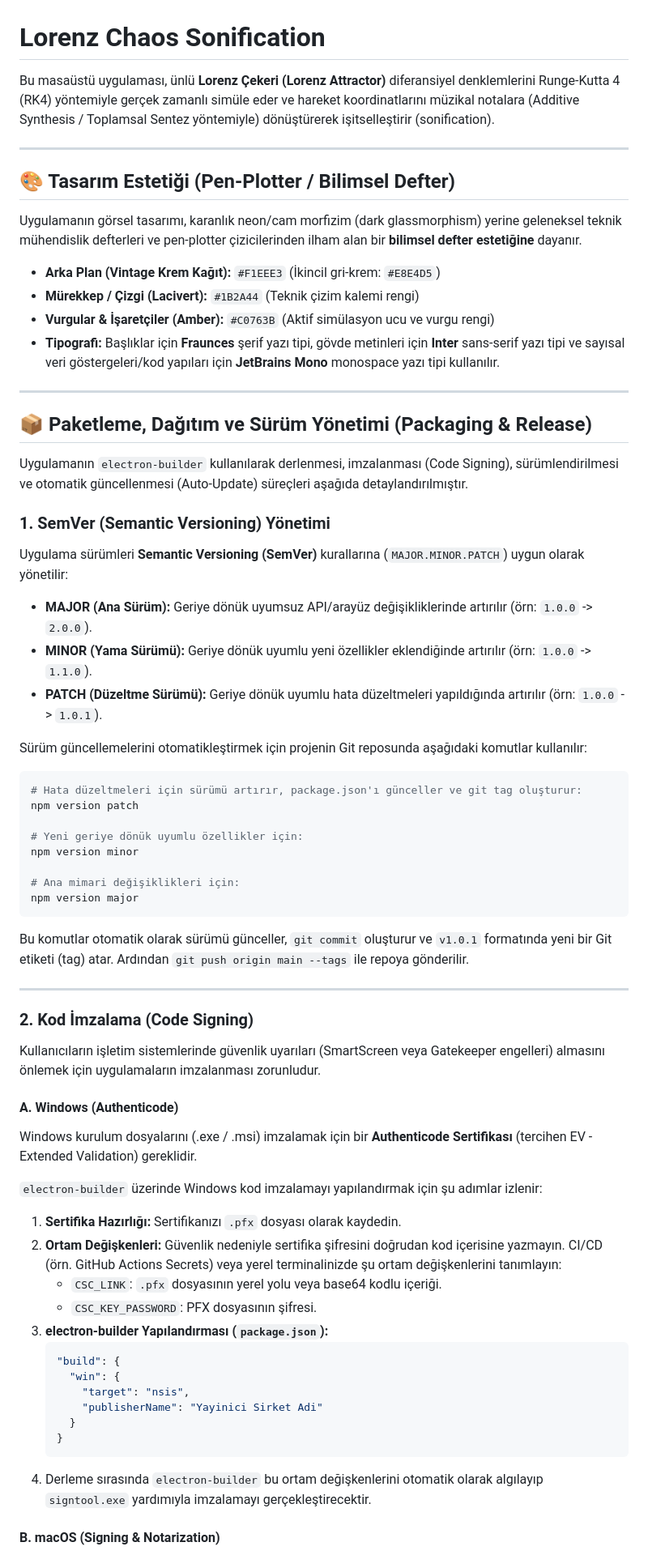
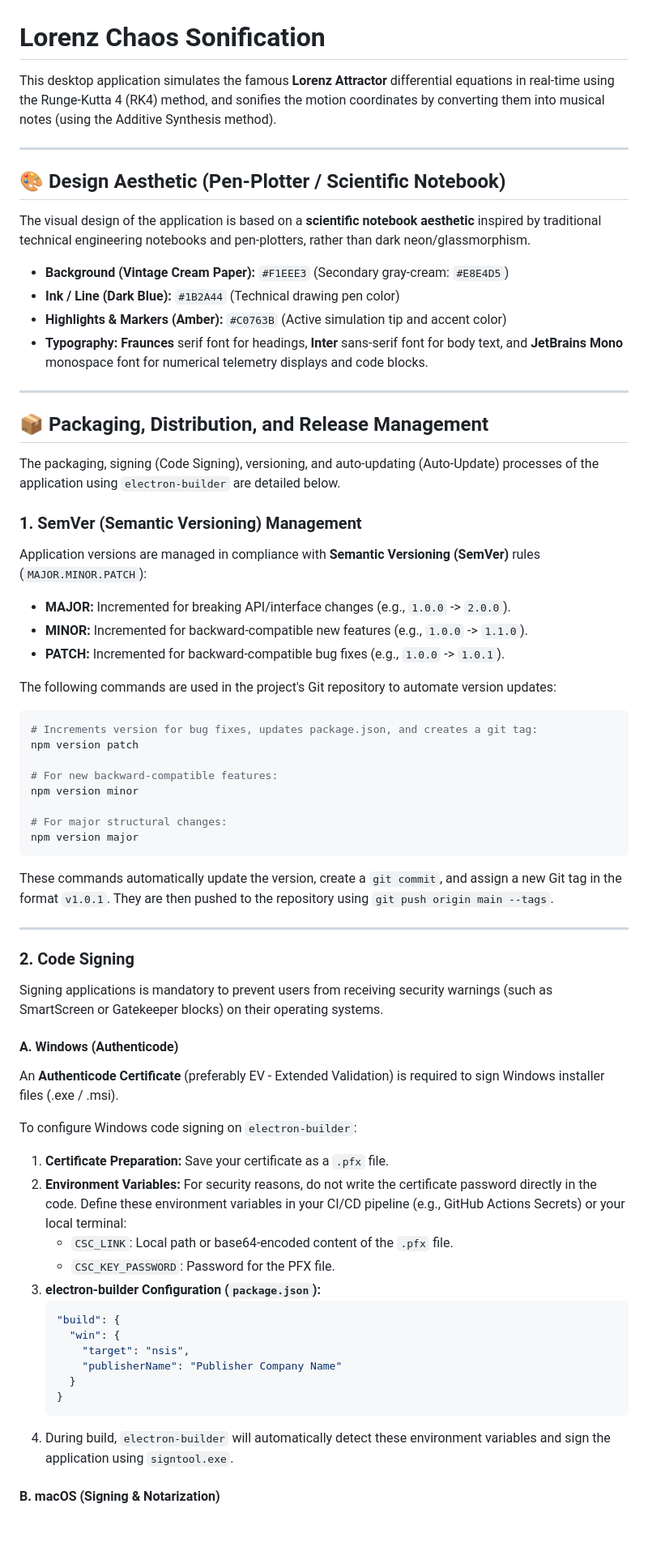
Before and after one commit to SuedaEsra/Lorenz, a Markdown page: README.md, the part around one of its changes. Shown at 81% size. Drawn GitHub-style; blank space fills up the shorter version.

Commit message:
Translate README to English

````diff
--- a/README.md
+++ b/README.md
@@ -1,67 +1,67 @@
 # Lorenz Chaos Sonification
 
-Bu masaüstü uygulaması, ünlü **Lorenz Çekeri (Lorenz Attractor)** diferansiyel denklemlerini Runge-Kutta 4 (RK4) yöntemiyle gerçek zamanlı simüle eder ve hareket koordinatlarını müzikal notalara (Additive Synthesis / Toplamsal Sentez yöntemiyle) dönüştürerek işitselleştirir (sonification).
+This desktop application simulates the famous **Lorenz Attractor** differential equations in real-time using the Runge-Kutta 4 (RK4) method, and sonifies the motion coordinates by converting them into musical notes (using the Additive Synthesis method).
 
 ---
 
-## 🎨 Tasarım Estetiği (Pen-Plotter / Bilimsel Defter)
+## 🎨 Design Aesthetic (Pen-Plotter / Scientific Notebook)
 
-Uygulamanın görsel tasarımı, karanlık neon/cam morfizim (dark glassmorphism) yerine geleneksel teknik mühendislik defterleri ve pen-plotter çizicilerinden ilham alan bir **bilimsel defter estetiğine** dayanır.
+The visual design of the application is based on a **scientific notebook aesthetic** inspired by traditional technical engineering notebooks and pen-plotters, rather than dark neon/glassmorphism.
 
-*   **Arka Plan (Vintage Krem Kağıt):** `#F1EEE3` (İkincil gri-krem: `#E8E4D5`)
-*   **Mürekkep / Çizgi (Lacivert):** `#1B2A44` (Teknik çizim kalemi rengi)
-*   **Vurgular & İşaretçiler (Amber):** `#C0763B` (Aktif simülasyon ucu ve vurgu rengi)
-*   **Tipografi:** Başlıklar için **Fraunces** şerif yazı tipi, gövde metinleri için **Inter** sans-serif yazı tipi ve sayısal veri göstergeleri/kod yapıları için **JetBrains Mono** monospace yazı tipi kullanılır.
+*   **Background (Vintage Cream Paper):** `#F1EEE3` (Secondary gray-cream: `#E8E4D5`)
+*   **Ink / Line (Dark Blue):** `#1B2A44` (Technical drawing pen color)
+*   **Highlights & Markers (Amber):** `#C0763B` (Active simulation tip and accent color)
+*   **Typography:** **Fraunces** serif font for headings, **Inter** sans-serif font for body text, and **JetBrains Mono** monospace font for numerical telemetry displays and code blocks.
 
 ---
 
-## 📦 Paketleme, Dağıtım ve Sürüm Yönetimi (Packaging & Release)
+## 📦 Packaging, Distribution, and Release Management
 
-Uygulamanın `electron-builder` kullanılarak derlenmesi, imzalanması (Code Signing), sürümlendirilmesi ve otomatik güncellenmesi (Auto-Update) süreçleri aşağıda detaylandırılmıştır.
+The packaging, signing (Code Signing), versioning, and auto-updating (Auto-Update) processes of the application using `electron-builder` are detailed below.
 
-### 1. SemVer (Semantic Versioning) Yönetimi
+### 1. SemVer (Semantic Versioning) Management
 
-Uygulama sürümleri **Semantic Versioning (SemVer)** kurallarına (`MAJOR.MINOR.PATCH`) uygun olarak yönetilir:
-*   **MAJOR (Ana Sürüm):** Geriye dönük uyumsuz API/arayüz değişikliklerinde artırılır (örn: `1.0.0` -> `2.0.0`).
-*   **MINOR (Yama Sürümü):** Geriye dönük uyumlu yeni özellikler eklendiğinde artırılır (örn: `1.0.0` -> `1.1.0`).
-*   **PATCH (Düzeltme Sürümü):** Geriye dönük uyumlu hata düzeltmeleri yapıldığında artırılır (örn: `1.0.0` -> `1.0.1`).
+Application versions are managed in compliance with **Semantic Versioning (SemVer)** rules (`MAJOR.MINOR.PATCH`):
+*   **MAJOR:** Incremented for breaking API/interface changes (e.g., `1.0.0` -> `2.0.0`).
+*   **MINOR:** Incremented for backward-compatible new features (e.g., `1.0.0` -> `1.1.0`).
+*   **PATCH:** Incremented for backward-compatible bug fixes (e.g., `1.0.0` -> `1.0.1`).
 
-Sürüm güncellemelerini otomatikleştirmek için projenin Git reposunda aşağıdaki komutlar kullanılır:
+The following commands are used in the project's Git repository to automate version updates:
 ```bash
-# Hata düzeltmeleri için sürümü artırır, package.json'ı günceller ve git tag oluşturur:
+# Increments version for bug fixes, updates package.json, and creates a git tag:
 npm version patch
 
-# Yeni geriye dönük uyumlu özellikler için:
+# For new backward-compatible features:
 npm version minor
 
-# Ana mimari değişiklikleri için:
+# For major structural changes:
 npm version major
 ```
-Bu komutlar otomatik olarak sürümü günceller, `git commit` oluşturur ve `v1.0.1` formatında yeni bir Git etiketi (tag) atar. Ardından `git push origin main --tags` ile repoya gönderilir.
+These commands automatically update the version, create a `git commit`, and assign a new Git tag in the format `v1.0.1`. They are then pushed to the repository using `git push origin main --tags`.
 
 ---
 
-### 2. Kod İmzalama (Code Signing)
+### 2. Code Signing
 
-Kullanıcıların işletim sistemlerinde güvenlik uyarıları (SmartScreen veya Gatekeeper engelleri) almasını önlemek için uygulamaların imzalanması zorunludur.
+Signing applications is mandatory to prevent users from receiving security warnings (such as SmartScreen or Gatekeeper blocks) on their operating systems.
 
 #### A. Windows (Authenticode)
-Windows kurulum dosyalarını (.exe / .msi) imzalamak için bir **Authenticode Sertifikası** (tercihen EV - Extended Validation) gereklidir.
+An **Authenticode Certificate** (preferably EV - Extended Validation) is required to sign Windows installer files (.exe / .msi).
 
-`electron-builder` üzerinde Windows kod imzalamayı yapılandırmak için şu adımlar izlenir:
-1.  **Sertifika Hazırlığı:** Sertifikanızı `.pfx` dosyası olarak kaydedin.
-2.  **Ortam Değişkenleri:** Güvenlik nedeniyle sertifika şifresini doğrudan kod içerisine yazmayın. CI/CD (örn. GitHub Actions Secrets) veya yerel terminalinizde şu ortam değişkenlerini tanımlayın:
-    *   `CSC_LINK`: `.pfx` dosyasının yerel yolu veya base64 kodlu içeriği.
-    *   `CSC_KEY_PASSWORD`: PFX dosyasının şifresi.
-3.  **electron-builder Yapılandırması (`package.json`):**
+To configure Windows code signing on `electron-builder`:
+1.  **Certificate Preparation:** Save your certificate as a `.pfx` file.
+2.  **Environment Variables:** For security reasons, do not write the certificate password directly in the code. Define these environment variables in your CI/CD pipeline (e.g., GitHub Actions Secrets) or your local terminal:
+    *   `CSC_LINK`: Local path or base64-encoded content of the `.pfx` file.
+    *   `CSC_KEY_PASSWORD`: Password for the PFX file.
+3.  **electron-builder Configuration (`package.json`):**
     ```json
     "build": {
       "win": {
         "target": "nsis",
-        "publisherName": "Yayinici Sirket Adi"
+        "publisherName": "Publisher Company Name"
       }
     }
     ```
-4.  Derleme sırasında `electron-builder` bu ortam değişkenlerini otomatik olarak algılayıp `signtool.exe` yardımıyla imzalamayı gerçekleştirecektir.
+4.  During build, `electron-builder` will automatically detect these environment variables and sign the application using `signtool.exe`.
 
 #### B. macOS (Signing & Notarization)
````
Also changed, not shown: other parts of README.md (+45 -45 lines).
